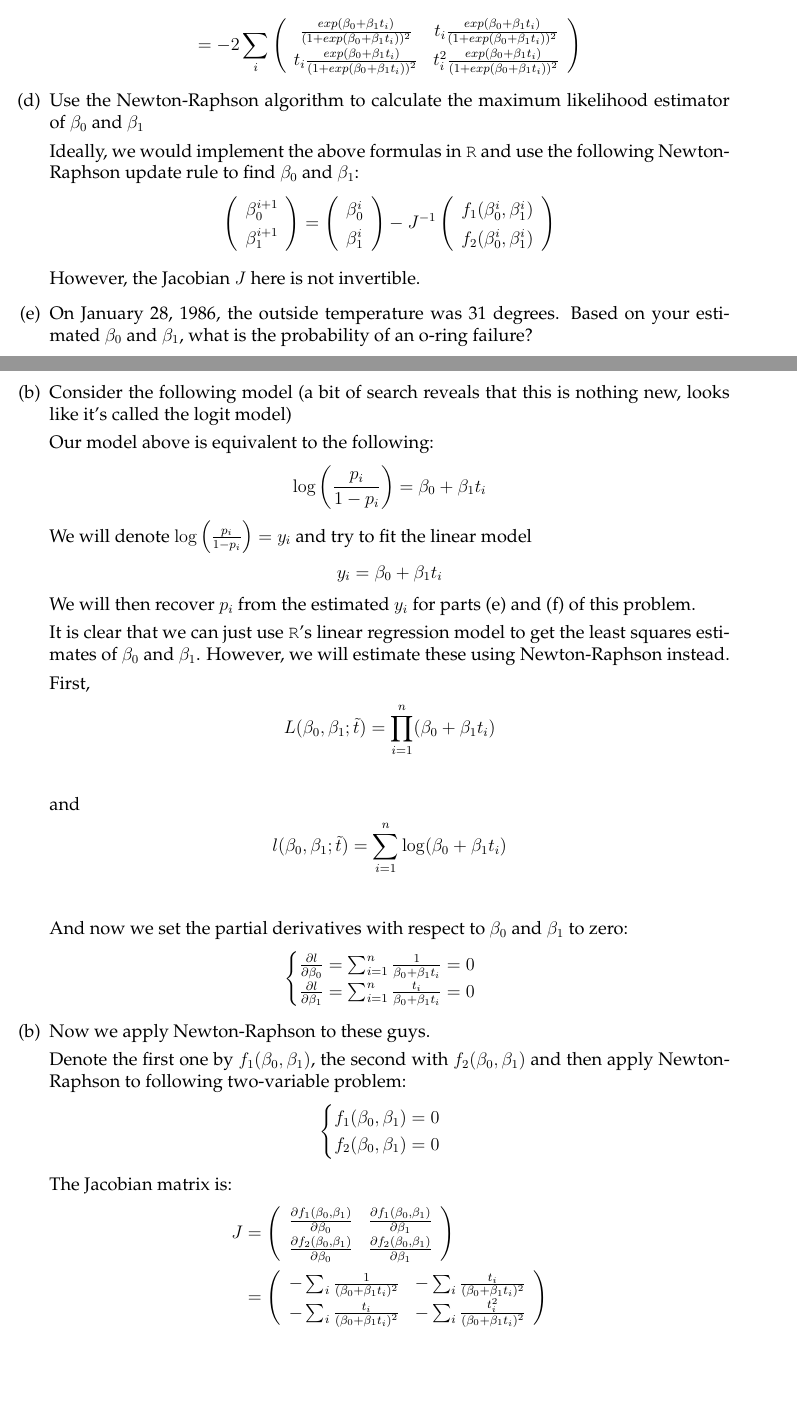
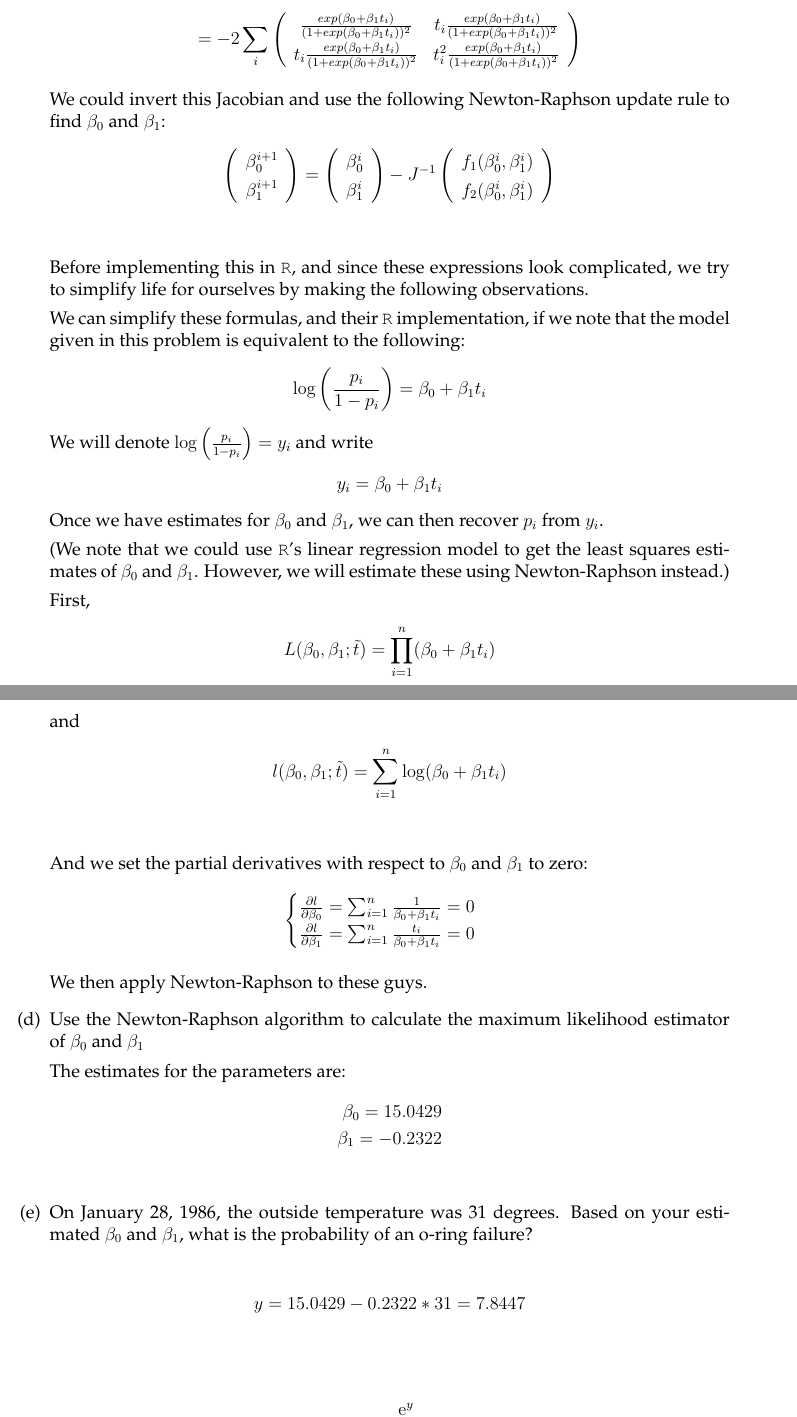
Before and after one commit to david-dobor/8003, a LaTeX document (week4/hwk4solutions.tex): two parts of pages 6 and 7 of 7 before the commit and two parts of pages 6 and 7 of 8 after it, joined at a grey line, cut so that both start at the same text. Compiled offline with pdfLaTeX.

Commit message:
add prob 3 solution

```diff
--- a/week4/hwk4solutions.tex
+++ b/week4/hwk4solutions.tex
@@ -300,13 +299,11 @@ t_i \frac{exp(\beta_0 + \beta_1 t_i) } { (1 + exp(\beta_0 + \beta_1 t_i))^2 } &
 \end{align*}
 
 
+%%%%%%
+%%%%%%
+%%%%%%
 
-
-
-
-\item Use the Newton-Raphson algorithm to calculate the maximum likelihood estimator of $\beta_0$ and $\beta_1$
-
-Ideally, we would implement the above formulas in \texttt{R} and use the following Newton-Raphson update rule to find $\beta_0$ and $\beta_1$:
+We could invert this Jacobian and use the following Newton-Raphson update rule to find $\beta_0$ and $\beta_1$:
 \begin{align*}
 \left(
 \begin{array}{c}
@@ -330,7 +327,3 @@ Ideally, we would implement the above formulas in \texttt{R} and use the followi
 \right)
 \end{align*}
 
-However, the Jacobian $J$ here is not invertible.
-
-
-\item On January 28, 1986, the outside temperature was 31 degrees. Based on your estimated $\beta_0$ and $\beta_1$, what is the probability of an o-ring failure?
@@ -344,2 +330,3 @@ However, the Jacobian $J$ here is not invertible.
 \bigskip
 \bigskip
+Before implementing this in \texttt{R}, and since these expressions look complicated, we try to simplify life for ourselves by making the following observations.
@@ -369,17 +334,15 @@ WHAT FOLLOWS BELOW IS AN ALTERNATIVE TO THE ABOVE PARTS b) - f)
- \begin{enumerate}[(b)]
-\item Consider the following model (a bit of search reveals that this is nothing new, looks like it's called the logit model)
-
-Our model above is equivalent to the following:
+We can simplify these formulas, and their \texttt{R} implementation, if we note that
+the model given in this problem is equivalent to the following:
 $$
 \log\left(\frac{p_i}{1 - p_i}\right) = \beta_0 + \beta_1 t_i
 $$
-We will denote $\log\left(\frac{p_i}{1 - p_i}\right) = y_i$ and try to fit the linear model
+We will denote $\log\left(\frac{p_i}{1 - p_i}\right) = y_i$ and write
 $$
 y_i = \beta_0 + \beta_1 t_i
 $$
-We will then recover $p_i$ from the estimated $y_i$ for parts (e) and (f) of this problem.
+Once we have estimates for  $\beta_0$ and $\beta_1$, we can then recover $p_i$ from $y_i$.
 
-It is clear that we can just use \texttt{R}'s linear regression model to get the least squares estimates of $\beta_0$ and $\beta_1$. However, we will estimate these using Newton-Raphson instead.
+(We note that we could use \texttt{R}'s linear regression model to get the least squares estimates of $\beta_0$ and $\beta_1$. However, we will estimate these using Newton-Raphson instead.)
 
 First,
 \begin{align*}
@@ -390,7 +353,7 @@ and
 l(\beta_0, \beta_1 ; \tilde t) &= \sum_{i=1}^n \log( \beta_0 + \beta_1 t_i )\\
 \end{align*}
 
-And now we set the partial derivatives with respect to $\beta_0$ and $\beta_1$ to zero:
+And we set the partial derivatives with respect to $\beta_0$ and $\beta_1$ to zero:
 \begin{align*}
     \begin{cases}
          \frac {\partial l} {\partial \beta_0} = \sum_{i=1}^n \frac{1} {\beta_0 + \beta_1 t_i} = 0\\
@@ -399,28 +362,26 @@ And now we set the partial derivatives with respect to $\beta_0$ and $\beta_1$ t
 \end{align*}
 
 
-\item Now we apply Newton-Raphson to these guys.
+We then apply Newton-Raphson to these guys.
 
-Denote the first one by $f_1(\beta_0, \beta_1)$, the second with $f_2(\beta_0, \beta_1)$ and then apply Newton-Raphson to following two-variable problem:
+\item Use the Newton-Raphson algorithm to calculate the maximum likelihood estimator of $\beta_0$ and $\beta_1$
+
+The estimates for the parameters are:
 \begin{align*}
-    \begin{cases}
-         f_1(\beta_0, \beta_1) = 0\\
-         f_2(\beta_0, \beta_1) =  0\\
-    \end{cases}
+\beta_0 = 15.0429 \\
+\beta_1 = -0.2322 \\
 \end{align*}
 
-The Jacobian matrix is:
+%then
+
+
+
+\item On January 28, 1986, the outside temperature was 31 degrees. Based on your estimated $\beta_0$ and $\beta_1$, what is the probability of an o-ring failure?
+
 \begin{align*}
-J &=
-\left( {\begin{array}{*{20}c}
-\frac{\partial f_1(\beta_0, \beta_1) }{\partial \beta_0}&\frac{\partial f_1(\beta_0, \beta_1) }{\partial \beta_1}\\
-\frac{\partial f_2(\beta_0, \beta_1) }{\partial \beta_0}&\frac{\partial f_2(\beta_0, \beta_1) } {\partial \beta_1}\\
- \end{array} } \right) \\
-&=
-\left( {\begin{array}{*{20}c}
-  - \sum_i \frac{1} {(\beta_0 + \beta_1 t_i)^2 } & -\sum_i \frac{t_i} {(\beta_0 + \beta_1 t_i)^2 }\\
-- \sum_i \frac{t_i} {(\beta_0 + \beta_1 t_i)^2 } & -\sum_i \frac{t_i^2} {(\beta_0 + \beta_1 t_i)^2 }\\
- \end{array} } \right)  \\
+y &= 15.0429 - 0.2322  * 31 = 7.8447 \\
 \end{align*}
 
-% - \sum_i \frac{1} {(\beta_0 + \beta_1)^2 & \sum_i - \frac{t_i} {(\beta_0 + \beta_1)^2 \\
+\begin{align*}
+p = \frac{\mathrm{e}^y}{ 1 + {\mathrm{e}^y}}\\
+\end{align*}
@@ -428,3 +399,4 @@ J &=
+\end{center}
 
 \end{enumerate}
 
@@ -431,17 +514,5 @@ J &=
 
 
-
-
-
-
-
-\end{document}
-%Note 1: The * tells LaTeX not to number the lines.  If you remove the *, be sure to remove it below, too.
-%Note 2: Inside the  environment, you do not want to use $-signs.  The reason for this is that this is already a math environment. This is why we have to include \text{} around any text inside the align environment.
-
-%\begin{proof}
-%Blah, blah, blah.
-%\end{proof}
 
 %We then take the inverse of the result. For shorthand, denoting $J$ as:
 %\begin{align*}
```
Also changed, not shown: week4/hwk4solutions.pdf, week4/prob_vs_temp_plot_challenger.jpg (added), week4/hwk4solutions.tex (181 more changed lines), 2 other files.
